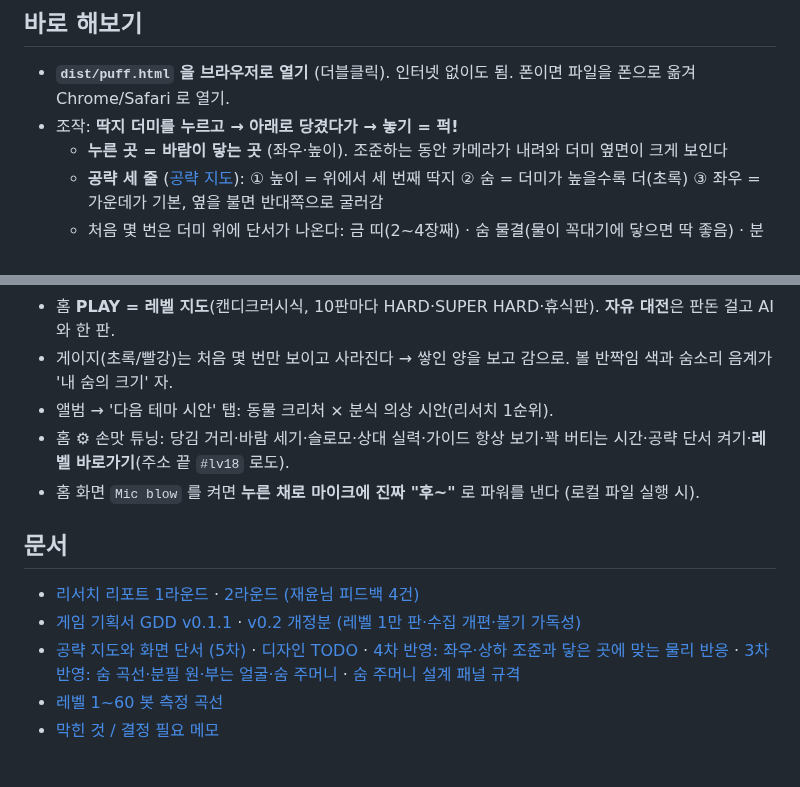
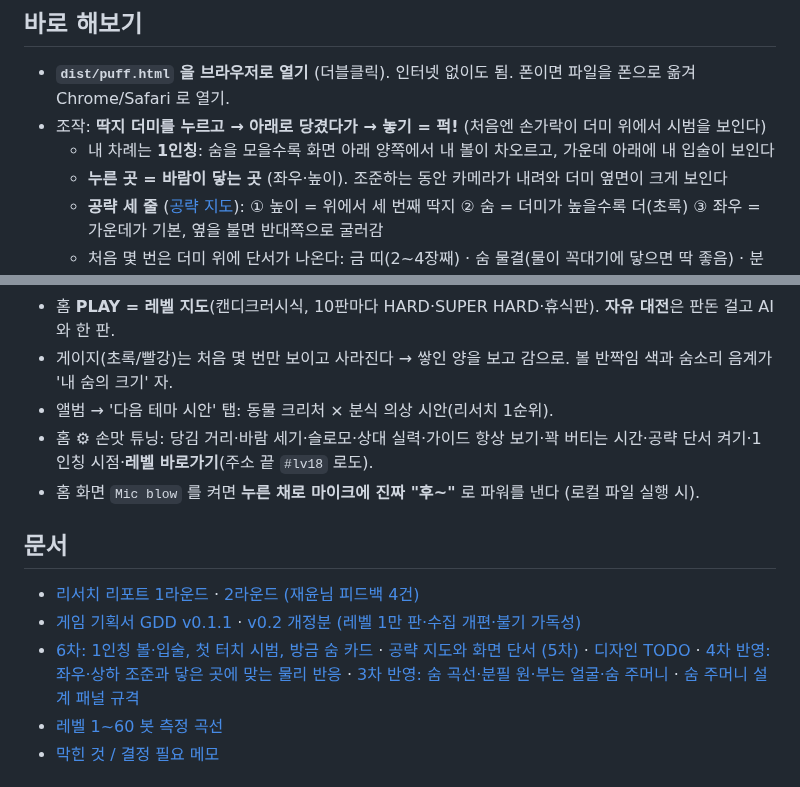
Before and after one commit to ffogtive/G2, a Markdown page: README.md, 2 parts joined by grey strips. Rendered like a GitHub page.

```diff
--- a/README.md
+++ b/README.md
@@ -7,7 +7,8 @@
 ## 바로 해보기
 
 - **`dist/puff.html` 을 브라우저로 열기** (더블클릭). 인터넷 없이도 됨. 폰이면 파일을 폰으로 옮겨 Chrome/Safari 로 열기.
-- 조작: **딱지 더미를 누르고 → 아래로 당겼다가 → 놓기 = 퍽!**
+- 조작: **딱지 더미를 누르고 → 아래로 당겼다가 → 놓기 = 퍽!** (처음엔 손가락이 더미 위에서 시범을 보인다)
+  - 내 차례는 **1인칭**: 숨을 모을수록 화면 아래 양쪽에서 내 볼이 차오르고, 가운데 아래에 내 입술이 보인다
   - **누른 곳 = 바람이 닿는 곳** (좌우·높이). 조준하는 동안 카메라가 내려와 더미 옆면이 크게 보인다
   - **공략 세 줄** ([공략 지도](docs/design/strategy-atlas.md)): ① 높이 = 위에서 세 번째 딱지 ② 숨 = 더미가 높을수록 더(초록) ③ 좌우 = 가운데가 기본, 옆을 불면 반대쪽으로 굴러감
   - 처음 몇 번은 더미 위에 단서가 나온다: 금 띠(2~4장째) · 숨 물결(물이 꼭대기에 닿으면 딱 좋음) · 분필 화살표(굴러갈 쪽) · 불고 난 뒤 더미 영수증
@@ -17,14 +18,14 @@
 - 홈 **PLAY = 레벨 지도**(캔디크러시식, 10판마다 HARD·SUPER HARD·휴식판). **자유 대전**은 판돈 걸고 AI와 한 판.
 - 게이지(초록/빨강)는 처음 몇 번만 보이고 사라진다 → 쌓인 양을 보고 감으로. 볼 반짝임 색과 숨소리 음계가 '내 숨의 크기' 자.
 - 앨범 → '다음 테마 시안' 탭: 동물 크리처 × 분식 의상 시안(리서치 1순위).
-- 홈 ⚙ 손맛 튜닝: 당김 거리·바람 세기·슬로모·상대 실력·가이드 항상 보기·꽉 버티는 시간·공략 단서 켜기·**레벨 바로가기**(주소 끝 `#lv18` 로도).
+- 홈 ⚙ 손맛 튜닝: 당김 거리·바람 세기·슬로모·상대 실력·가이드 항상 보기·꽉 버티는 시간·공략 단서 켜기·1인칭 시점·**레벨 바로가기**(주소 끝 `#lv18` 로도).
 - 홈 화면 `Mic blow` 를 켜면 **누른 채로 마이크에 진짜 "후~"** 로 파워를 낸다 (로컬 파일 실행 시).
 
 ## 문서
 
 - [리서치 리포트 1라운드](docs/research/01-research-report.md) · [2라운드 (재윤님 피드백 4건)](docs/research/02-research-feedback-round.md)
 - [게임 기획서 GDD v0.1.1](docs/design/GDD.md) · [v0.2 개정분 (레벨 1만 판·수집 개편·불기 가독성)](docs/design/GDD-v0.2-addendum.md)
-- [공략 지도와 화면 단서 (5차)](docs/design/strategy-atlas.md) · [디자인 TODO](docs/TODO.md) · [4차 반영: 좌우·상하 조준과 닿은 곳에 맞는 물리 반응](docs/design/round4-aim.md) · [3차 반영: 숨 곡선·분필 원·부는 얼굴·숨 주머니](docs/design/round3-breath.md) · [숨 주머니 설계 패널 규격](docs/design/breath-pouch-spec.md)
+- [6차: 1인칭 볼·입술, 첫 터치 시범, 방금 숨 카드](docs/design/round6-fpv.md) · [공략 지도와 화면 단서 (5차)](docs/design/strategy-atlas.md) · [디자인 TODO](docs/TODO.md) · [4차 반영: 좌우·상하 조준과 닿은 곳에 맞는 물리 반응](docs/design/round4-aim.md) · [3차 반영: 숨 곡선·분필 원·부는 얼굴·숨 주머니](docs/design/round3-breath.md) · [숨 주머니 설계 패널 규격](docs/design/breath-pouch-spec.md)
 - [레벨 1~60 봇 측정 곡선](docs/design/level-curve-L1-60.txt)
 - [막힌 것 / 결정 필요 메모](docs/BLOCKERS.md)
 
```
Also changed, not shown: CLAUDE.md (+1 -1 lines), docs/design/round6-fpv.md (added, +68 -0 lines), docs/design/img/r6-fpv-flow.png (added), docs/design/img/r6-fpv-lips.png (added), docs/design/img/r6-fpv-receipt.png (added), 5 other files.
